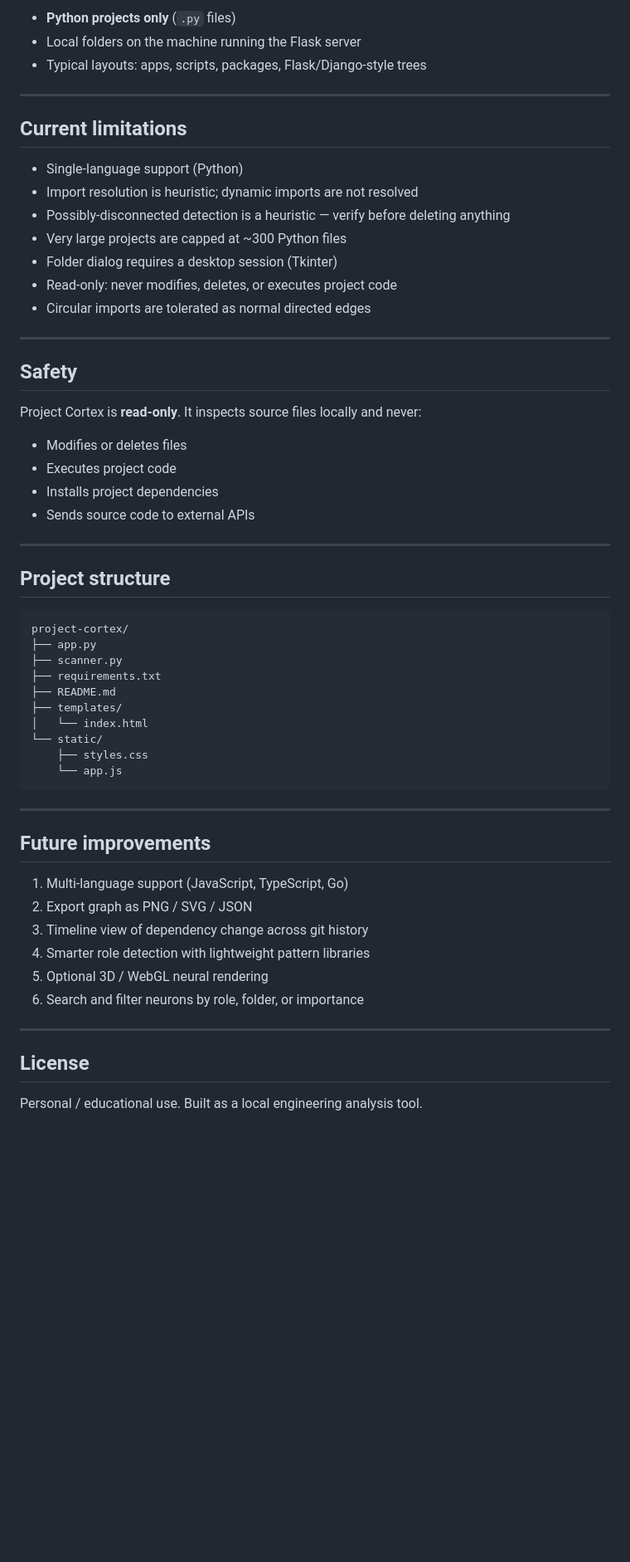
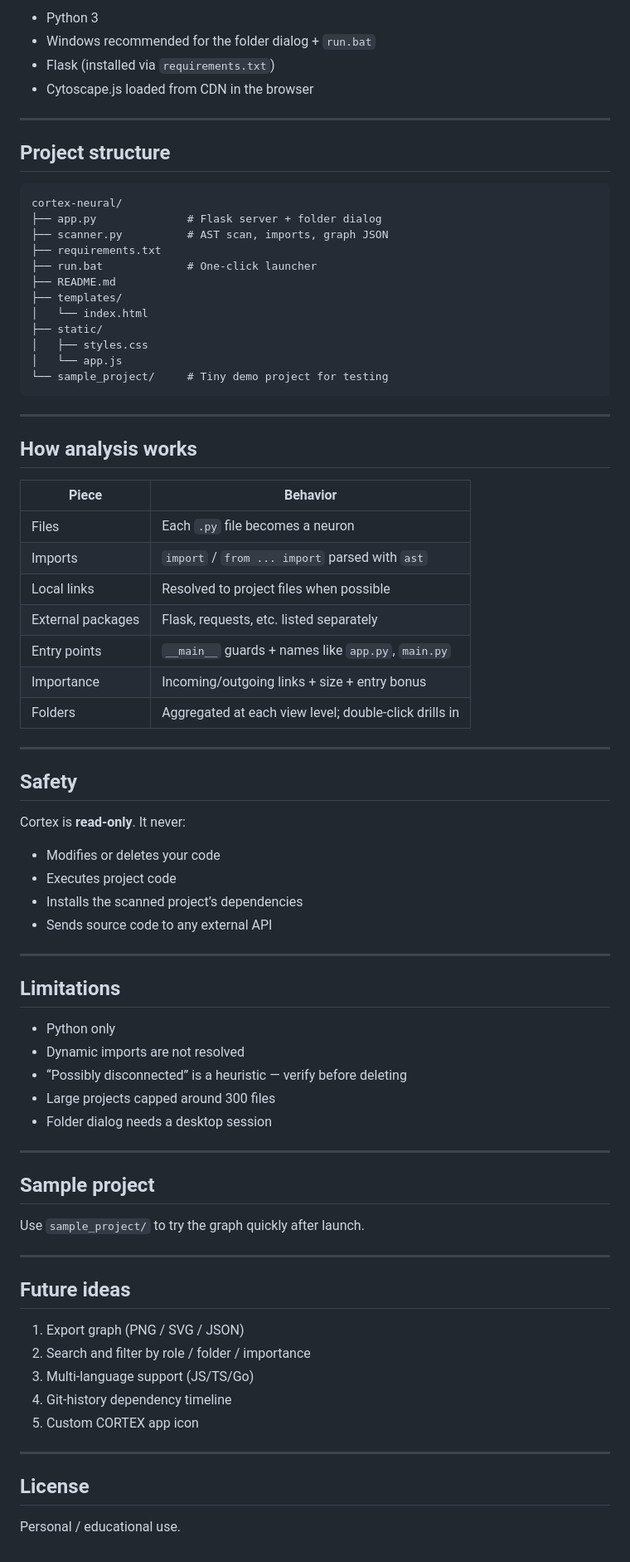
Before and after one commit to BasKitana/cortex-neural, a Markdown page: README.md, the part around one of its changes. Shown at 83% size. Rendered like a GitHub page; blank space fills up the shorter version.

Commit message:
Polish README for the cortex-neural GitHub repo.
Co-authored-by: Cursor <cursoragent@cursor.com>

````diff
--- a/README.md
+++ b/README.md
@@ -67,61 +75,81 @@ Your browser should open to [http://127.0.0.1:5000](http://127.0.0.1:5000).
 
-- **Python projects only** (`.py` files)
-- Local folders on the machine running the Flask server
-- Typical layouts: apps, scripts, packages, Flask/Django-style trees
-
----
-
-## Current limitations
-
-- Single-language support (Python)
-- Import resolution is heuristic; dynamic imports are not resolved
-- Possibly-disconnected detection is a heuristic — verify before deleting anything
-- Very large projects are capped at ~300 Python files
-- Folder dialog requires a desktop session (Tkinter)
-- Read-only: never modifies, deletes, or executes project code
-- Circular imports are tolerated as normal directed edges
-
----
-
-## Safety
-
-Project Cortex is **read-only**. It inspects source files locally and never:
-
-- Modifies or deletes files
-- Executes project code
-- Installs project dependencies
-- Sends source code to external APIs
+- Python 3
+- Windows recommended for the folder dialog + `run.bat`
+- Flask (installed via `requirements.txt`)
+- Cytoscape.js loaded from CDN in the browser
 
 ---
 
 ## Project structure
 
 ```text
-project-cortex/
-├── app.py
-├── scanner.py
+cortex-neural/
+├── app.py              # Flask server + folder dialog
+├── scanner.py          # AST scan, imports, graph JSON
 ├── requirements.txt
+├── run.bat             # One-click launcher
 ├── README.md
 ├── templates/
 │   └── index.html
-└── static/
-    ├── styles.css
-    └── app.js
+├── static/
+│   ├── styles.css
+│   └── app.js
+└── sample_project/     # Tiny demo project for testing
 ```
 
 ---
 
-## Future improvements
+## How analysis works
 
-1. Multi-language support (JavaScript, TypeScript, Go)
-2. Export graph as PNG / SVG / JSON
-3. Timeline view of dependency change across git history
-4. Smarter role detection with lightweight pattern libraries
-5. Optional 3D / WebGL neural rendering
-6. Search and filter neurons by role, folder, or importance
+| Piece | Behavior |
+| --- | --- |
+| Files | Each `.py` file becomes a neuron |
+| Imports | `import` / `from ... import` parsed with `ast` |
+| Local links | Resolved to project files when possible |
+| External packages | Flask, requests, etc. listed separately |
+| Entry points | `__main__` guards + names like `app.py`, `main.py` |
+| Importance | Incoming/outgoing links + size + entry bonus |
+| Folders | Aggregated at each view level; double-click drills in |
+
+---
+
+## Safety
+
+Cortex is **read-only**. It never:
+
+- Modifies or deletes your code
+- Executes project code
+- Installs the scanned project’s dependencies
+- Sends source code to any external API
+
+---
+
+## Limitations
+
+- Python only
+- Dynamic imports are not resolved
+- “Possibly disconnected” is a heuristic — verify before deleting
+- Large projects capped around 300 files
+- Folder dialog needs a desktop session
+
+---
+
+## Sample project
+
+Use `sample_project/` to try the graph quickly after launch.
+
+---
+
+## Future ideas
+
+1. Export graph (PNG / SVG / JSON)
+2. Search and filter by role / folder / importance
+3. Multi-language support (JS/TS/Go)
+4. Git-history dependency timeline
+5. Custom CORTEX app icon
 
 ---
 
 ## License
 
-Personal / educational use. Built as a local engineering analysis tool.
+Personal / educational use.
````
Also changed, not shown: other parts of README.md (+43 -35 lines).
